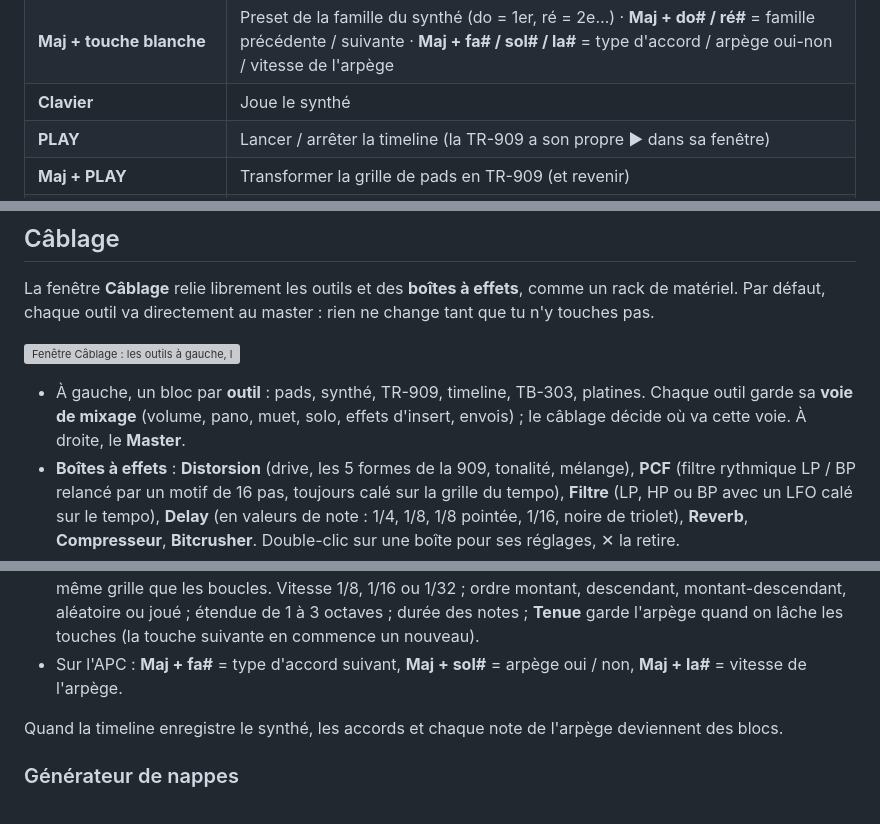
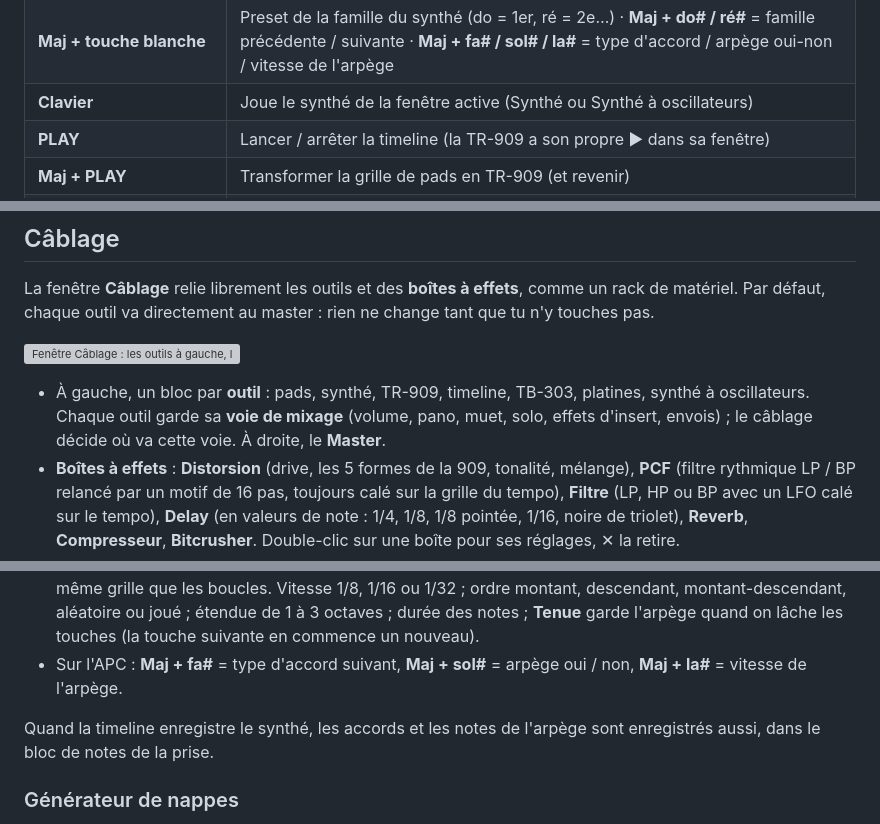
Before and after one commit to guillaumemonet/gabber-apckey25, a Markdown page: README.fr.md, 3 parts joined by grey strips. GitHub-like rendering; grey boxes are pictures that could not be loaded.

```diff
--- a/README.fr.md
+++ b/README.fr.md
@@ -84,7 +85,7 @@ L'en-tête affiche **APC Key 25 (mk1)** ou **APC Key 25 mk2** avec un point vert
 | **Potards K1-K8** | Paramètres de la page en cours, qui suit la fenêtre active (Maj = réglage fin) |
 | **SUSTAIN** | Ouvre / ferme la page EQ (maintenu : EQ le temps de l'appui) |
 | **Maj + touche blanche** | Preset de la famille du synthé (do = 1er, ré = 2e…) · **Maj + do# / ré#** = famille précédente / suivante · **Maj + fa# / sol# / la#** = type d'accord / arpège oui-non / vitesse de l'arpège |
-| **Clavier** | Joue le synthé |
+| **Clavier** | Joue le synthé de la fenêtre active (Synthé ou Synthé à oscillateurs) |
 | **PLAY** | Lancer / arrêter la timeline (la TR-909 a son propre ▶ dans sa fenêtre) |
 | **Maj + PLAY** | Transformer la grille de pads en TR-909 (et revenir) |
 | **REC** | Enregistrer l'outil choisi dans la piste armée de la timeline (et arrêter) · **Maj + REC** = page de potards TB-303, deux fois = platines |
@@ -289,7 +290,7 @@ La fenêtre **Câblage** relie librement les outils et des **boîtes à effets**
 
 [![Fenêtre Câblage : les outils à gauche, les boîtes à effets au milieu, le master à droite](docs/screenshots/patch-fr.png)](docs/screenshots/patch-fr.png)
 
-- À gauche, un bloc par **outil** : pads, synthé, TR-909, timeline, TB-303, platines. Chaque outil garde sa **voie de mixage** (volume, pano, muet, solo, effets d'insert, envois) ; le câblage décide où va cette voie. À droite, le **Master**.
+- À gauche, un bloc par **outil** : pads, synthé, TR-909, timeline, TB-303, platines, synthé à oscillateurs. Chaque outil garde sa **voie de mixage** (volume, pano, muet, solo, effets d'insert, envois) ; le câblage décide où va cette voie. À droite, le **Master**.
 - **Boîtes à effets** : **Distorsion** (drive, les 5 formes de la 909, tonalité, mélange), **PCF** (filtre rythmique LP / BP relancé par un motif de 16 pas, toujours calé sur la grille du tempo), **Filtre** (LP, HP ou BP avec un LFO calé sur le tempo), **Delay** (en valeurs de note : 1/4, 1/8, 1/8 pointée, 1/16, noire de triolet), **Reverb**, **Compresseur**, **Bitcrusher**. Double-clic sur une boîte pour ses réglages, ✕ la retire.
 - **Câbler** : tire depuis une sortie (prise de droite) vers une boîte ou vers le master. Une sortie peut aller à plusieurs endroits, une boîte peut recevoir plusieurs sources, et les boîtes peuvent s'enchaîner. Un câble qui créerait une boucle est refusé. **Clic sur un câble** pour le débrancher. Un outil qui ne va nulle part est muet : le mixeur indique où va chaque voie, sous son nom.
 - **Tout sur le master** recâble chaque outil directement sur le master. L'export WAV rapide et les stems reconstruisent exactement le même câblage.
@@ -338,7 +340,7 @@ Sous les potards de la fenêtre Synthé :
 - **Arpège** : les notes tenues (ou l'accord) sont jouées l'une après l'autre, calées sur le tempo et sur la même grille que les boucles. Vitesse 1/8, 1/16 ou 1/32 ; ordre montant, descendant, montant-descendant, aléatoire ou joué ; étendue de 1 à 3 octaves ; durée des notes ; **Tenue** garde l'arpège quand on lâche les touches (la touche suivante en commence un nouveau).
 - Sur l'APC : **Maj + fa#** = type d'accord suivant, **Maj + sol#** = arpège oui / non, **Maj + la#** = vitesse de l'arpège.
 
-Quand la timeline enregistre le synthé, les accords et chaque note de l'arpège deviennent des blocs.
+Quand la timeline enregistre le synthé, les accords et les notes de l'arpège sont enregistrés aussi, dans le bloc de notes de la prise.
 
 ### Générateur de nappes
 
```
Also changed, not shown: other parts of README.fr.md (+21 -18 lines), README.md (+24 -21 lines).
